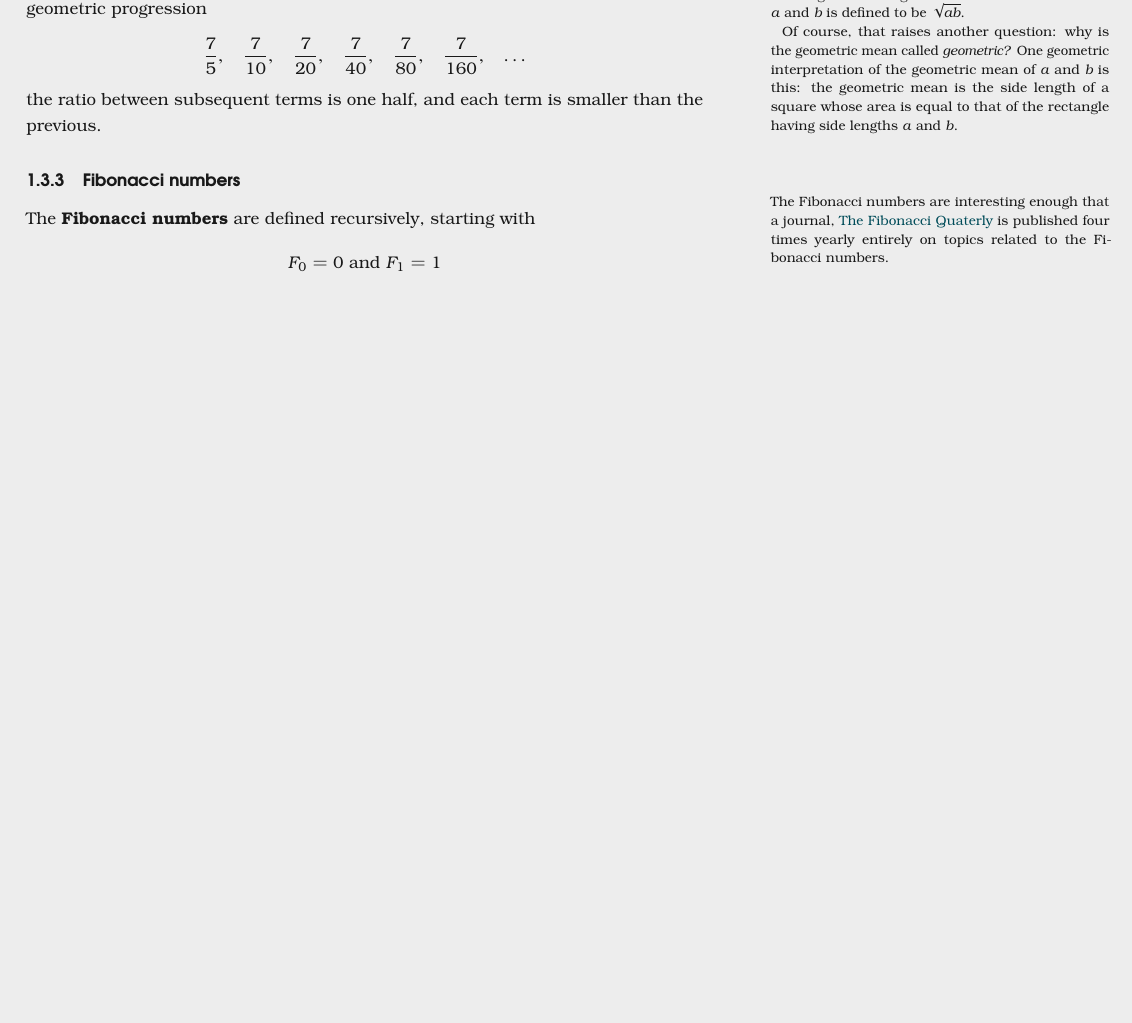
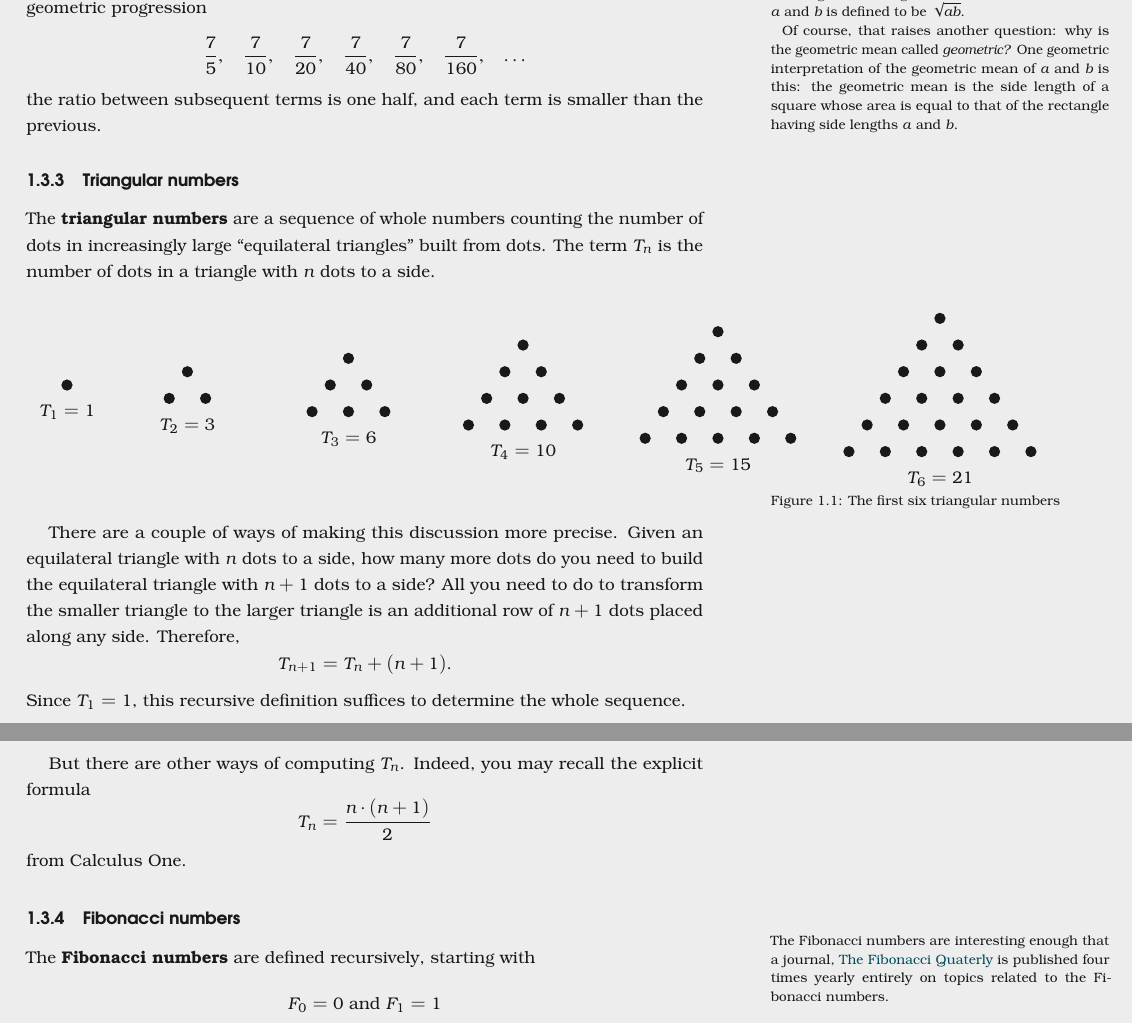
Before and after one commit to kisonecat/sequences-and-series, a LaTeX thesis (textbook/textbook.tex, which reads textbook/sequences.tex): part of page 18 of 81 before the commit and two parts of pages 19 and 20 of 51 after it, the two joined at a grey line, cut at the place of the change, the shorter picture padded with empty space. Compiled offline with pdfLaTeX.

```diff
--- a/textbook/sequences.tex
+++ b/textbook/sequences.tex
@@ -287,8 +307,137 @@
 $$
 the ratio between subsequent terms is one half, and each term is smaller than the previous.
 
-%\subsection{Triangular numbers}
-%BADBAD
+\subsection{Triangular numbers}
+
+The \defnword{triangular numbers} are a sequence of whole numbers
+counting the number of dots in increasingly large ``equilateral
+triangles'' built from dots.  The term $T_n$ is the number of dots in
+a triangle with $n$ dots to a side.
+
+\begin{fullwidth}
+\begin{figure*}[!h]
+\begin{minipage}{0.6in}
+\begin{center}
+\begin{tikzpicture}[y=0.5cm,x=0.3415cm]
+\fill (0,0) circle (3pt);
+\end{tikzpicture} \\
+$T_1 = 1$
+\end{center}
+\end{minipage}
+\begin{minipage}{1.1in}
+\begin{center}
+\begin{tikzpicture}[y=0.5cm,x=0.3415cm]
+\fill (0,0) circle (3pt);
+\fill (1,-1) circle (3pt);
+\fill (-1,-1) circle (3pt);
+\end{tikzpicture} \\
+$T_2 = 3$
+\end{center}
+\end{minipage}
+\begin{minipage}{1.2in}
+\begin{center}
+\begin{tikzpicture}[y=0.5cm,x=0.3415cm]
+\fill (0,0) circle (3pt);
+\fill (1,-1) circle (3pt);
+\fill (-1,-1) circle (3pt);
+\fill (-2,-2) circle (3pt);
+\fill (0,-2) circle (3pt);
+\fill (2,-2) circle (3pt);
+\end{tikzpicture} \\
+$T_3 = 6$
+\end{center}
+\end{minipage}
+\begin{minipage}{1.3in}
+\begin{center}
+\begin{tikzpicture}[y=0.5cm,x=0.3415cm]
+\fill (0,0) circle (3pt);
+\fill (1,-1) circle (3pt);
+\fill (-1,-1) circle (3pt);
+\fill (-2,-2) circle (3pt);
+\fill (0,-2) circle (3pt);
+\fill (2,-2) circle (3pt);
+\fill (-3,-3) circle (3pt);
+\fill (-1,-3) circle (3pt);
+\fill (1,-3) circle (3pt);
+\fill (3,-3) circle (3pt);
+\end{tikzpicture} \\
+$T_4 = 10$
+\end{center}
+\end{minipage}
+\begin{minipage}{1.5in}
+\begin{center}
+\begin{tikzpicture}[y=0.5cm,x=0.3415cm]
+\fill (0,0) circle (3pt);
+\fill (1,-1) circle (3pt);
+\fill (-1,-1) circle (3pt);
+\fill (-2,-2) circle (3pt);
+\fill (0,-2) circle (3pt);
+\fill (2,-2) circle (3pt);
+\fill (-3,-3) circle (3pt);
+\fill (-1,-3) circle (3pt);
+\fill (1,-3) circle (3pt);
+\fill (3,-3) circle (3pt);
+\fill (-4,-4) circle (3pt);
+\fill (-2,-4) circle (3pt);
+\fill (0,-4) circle (3pt);
+\fill (2,-4) circle (3pt);
+\fill (4,-4) circle (3pt);
+\end{tikzpicture} \\
+$T_5 = 15$ \\
+\end{center}
+\end{minipage}
+\begin{minipage}{1.7in}
+\begin{center}
+\begin{tikzpicture}[y=0.5cm,x=0.3415cm]
+\fill (0,0) circle (3pt);
+\fill (1,-1) circle (3pt);
+\fill (-1,-1) circle (3pt);
+\fill (-2,-2) circle (3pt);
+\fill (0,-2) circle (3pt);
+\fill (2,-2) circle (3pt);
+\fill (-3,-3) circle (3pt);
+\fill (-1,-3) circle (3pt);
+\fill (1,-3) circle (3pt);
+\fill (3,-3) circle (3pt);
+\fill (-4,-4) circle (3pt);
+\fill (-2,-4) circle (3pt);
+\fill (0,-4) circle (3pt);
+\fill (2,-4) circle (3pt);
+\fill (4,-4) circle (3pt);
+\fill (-5,-5) circle (3pt);
+\fill (-3,-5) circle (3pt);
+\fill (-1,-5) circle (3pt);
+\fill (1,-5) circle (3pt);
+\fill (3,-5) circle (3pt);
+\fill (5,-5) circle (3pt);
+\end{tikzpicture} \\
+$T_6 = 21$ \\
+\end{center}
+\end{minipage}
+\vspace{12pt}
+
+\caption{The first six triangular numbers}
+\end{figure*}
+\end{fullwidth}
+
+There are a couple of ways of making this discussion more precise.
+Given an equilateral triangle with $n$ dots to a side, how many more
+dots do you need to build the equilateral triangle with $n+1$ dots to
+a side?  All you need to do to transform the smaller triangle to the
+larger triangle is an additional row of $n+1$ dots placed along any
+side.  Therefore,
+\[
+T_{n+1} = T_n + (n+1).
+\]
+Since $T_1 = 1$, this recursive definition suffices to determine the
+whole sequence.
+
+But there are other ways of computing $T_n$.  Indeed, you may recall
+the explicit formula
+$$
+T_n = \frac{n \cdot (n+1)}{2}
+$$
+from Calculus One.
 
 \subsection{Fibonacci numbers}
 
```
Also changed, not shown: textbook/answers.tex (+0 -10 lines), textbook/ratio-test.tex (+1 -1 lines), textbook/textbook.tex (+5 -5 lines), textbook/sequences.tex (80 more changed lines).
